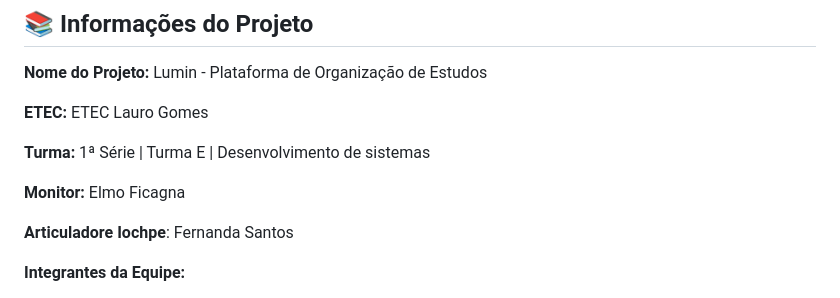
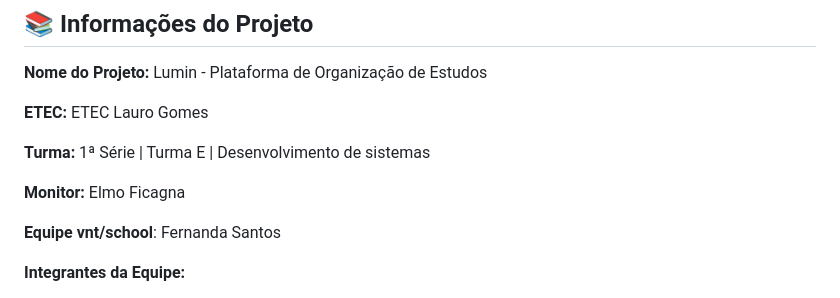
Before and after one commit to HeikonSilva/lumin-venturus, a Markdown page: README.md, the part around the change. GitHub-like rendering.

Commit message:
corrected docs

```diff
--- a/README.md
+++ b/README.md
@@ -10,7 +10,7 @@
 
 **Monitor:** Elmo Ficagna
 
-**Articuladore Iochpe**: Fernanda Santos
+**Equipe vnt/school**: Fernanda Santos
 
 **Integrantes da Equipe:**
 
```
